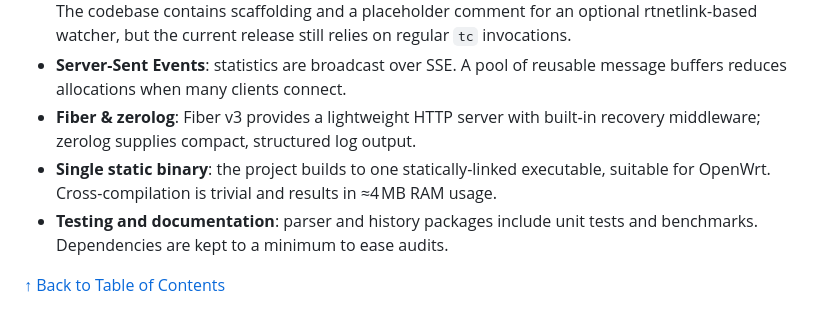
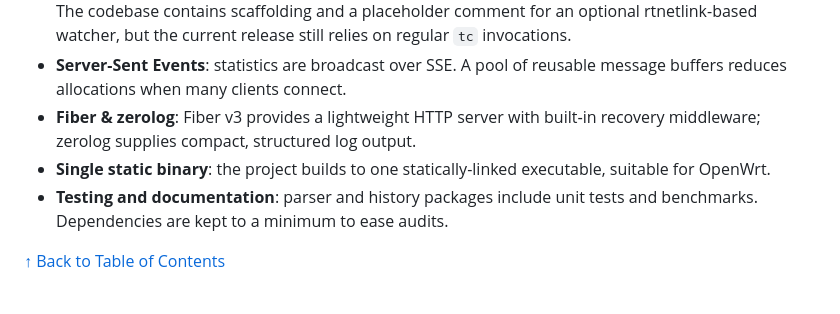
Before and after one commit to galpt/cake-stats, a Markdown page: README.md, the part around the change. Drawn GitHub-style.

Commit message:
fix: remove unnecessary details about cross-compilation in README

```diff
--- a/README.md
+++ b/README.md
@@ -95,7 +95,7 @@ Real-time web UI for monitoring CAKE SQM (Smart Queue Management) statistics on
 - **Polling strategy**: defaults to 100 ms for near-instant updates; interval is command-line configurable.  The codebase contains scaffolding and a placeholder comment for an optional rtnetlink-based watcher, but the current release still relies on regular `tc` invocations.
 - **Server-Sent Events**: statistics are broadcast over SSE.  A pool of reusable message buffers reduces allocations when many clients connect.
 - **Fiber & zerolog**: Fiber v3 provides a lightweight HTTP server with built‑in recovery middleware; zerolog supplies compact, structured log output.
-- **Single static binary**: the project builds to one statically-linked executable, suitable for OpenWrt.  Cross-compilation is trivial and results in ≈4 MB RAM usage.
+- **Single static binary**: the project builds to one statically-linked executable, suitable for OpenWrt.
 - **Testing and documentation**: parser and history packages include unit tests and benchmarks.  Dependencies are kept to a minimum to ease audits.
 
 [&#8593; Back to Table of Contents](#table-of-contents)
```
